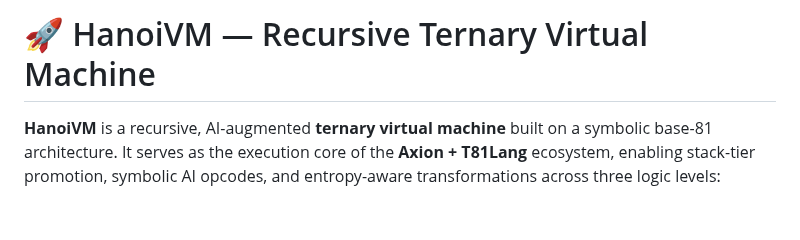
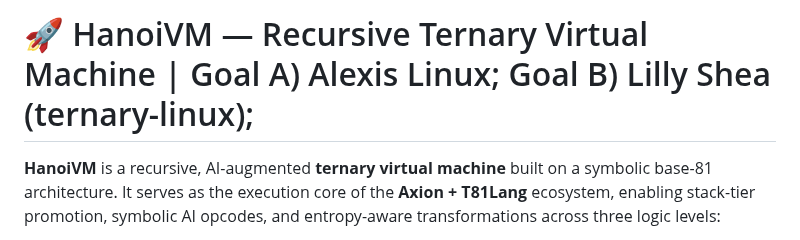
Before and after one commit to copyl-sys/ternary-stack, a Markdown page: hanoivm/README.md, the part around the change. GitHub-like rendering; blank space fills up the shorter version.

```diff
--- a/hanoivm/README.md
+++ b/hanoivm/README.md
@@ -1,4 +1,4 @@
-# 🚀 HanoiVM — Recursive Ternary Virtual Machine
+# 🚀 HanoiVM — Recursive Ternary Virtual Machine | Goal A) Alexis Linux; Goal B) Lilly Shea (ternary-linux);
 
 **HanoiVM** is a recursive, AI-augmented **ternary virtual machine** built on a symbolic base-81 architecture. It serves as the execution core of the **Axion + T81Lang** ecosystem, enabling stack-tier promotion, symbolic AI opcodes, and entropy-aware transformations across three logic levels:
 
```
